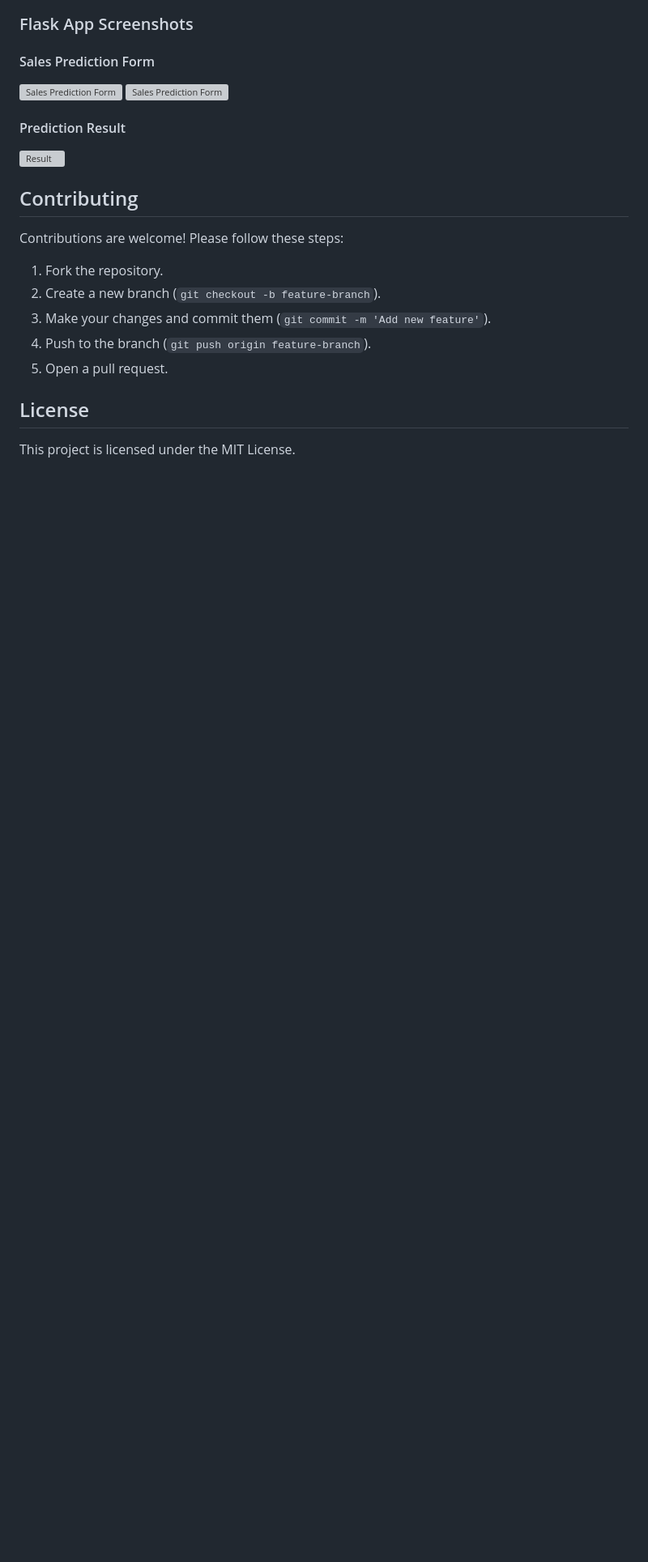
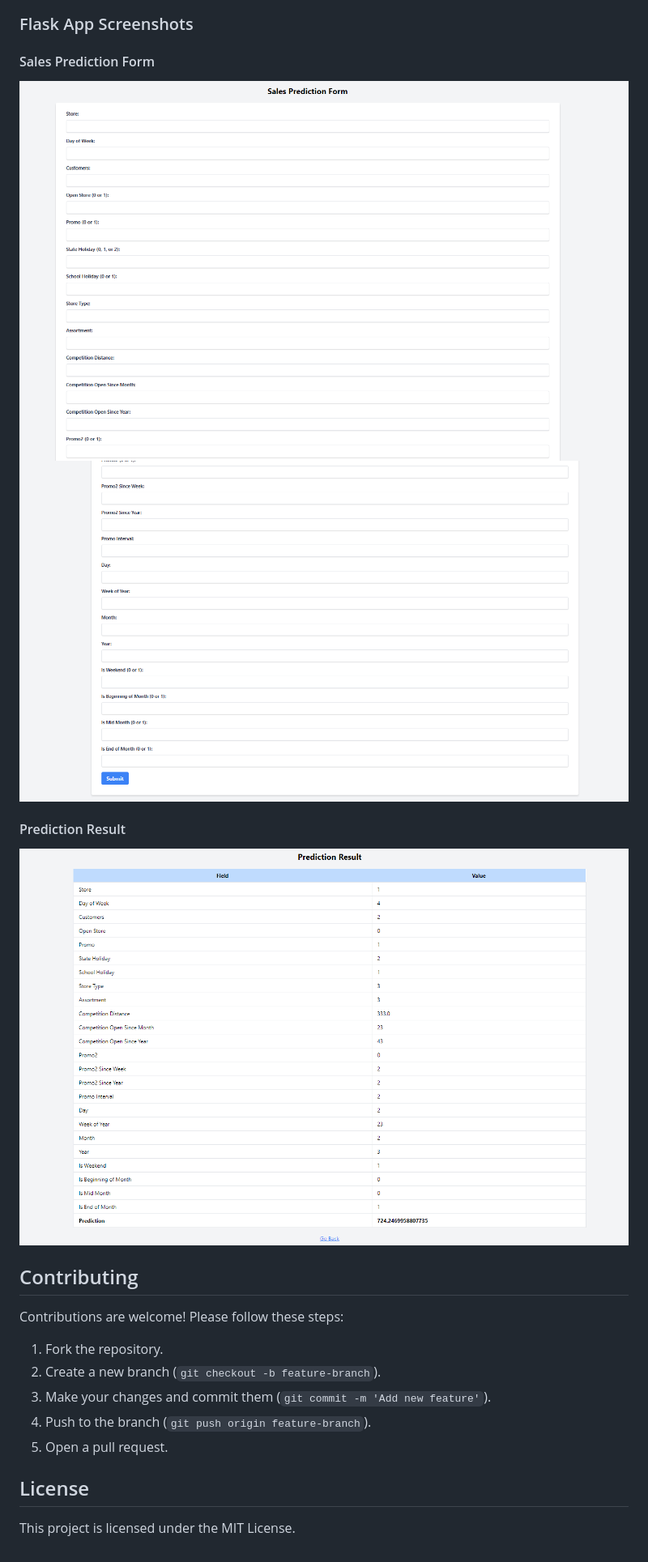
Before and after one commit to tedoaba/KAIM-W4, a Markdown page: README.md, the part around the change. Shown: that part at 81% size. Rendered like a GitHub page; blank space fills up the shorter version; grey boxes are pictures that could not be loaded.

```diff
--- a/README.md
+++ b/README.md
@@ -112,12 +112,12 @@ python -m unittest discover
 
 #### Sales Prediction Form
 
-![Sales Prediction Form](../KAIM-W4/assets/form-1.png)
-![Sales Prediction Form](../KAIM-W4/assets/form-2.png)
+![Sales Prediction Form](assets/form-1.png)
+![Sales Prediction Form](assets/form-2.png)
 
 #### Prediction Result
 
-![Result](../KAIM-W4//assets//result-1.png)
+![Result](assets//result-1.png)
 
 ## Contributing
 
```
